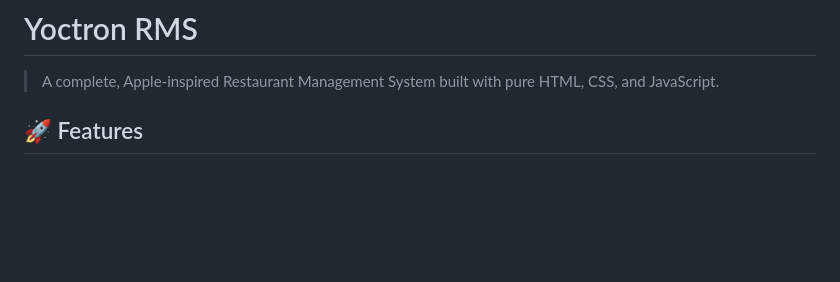
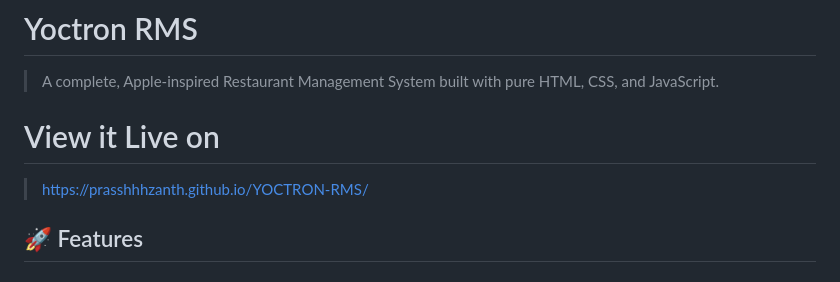
Before and after one commit to prasshhhzanth/YOCTRON-RMS, a Markdown page: README.md, the part around the change. Drawn GitHub-style; blank space fills up the shorter version.

Commit message:
Enhance README with live demo and formatting updates
Updated README to include live demo link and improved formatting.

```diff
--- a/README.md
+++ b/README.md
@@ -1,6 +1,8 @@
 # Yoctron RMS
 
 > A complete, Apple-inspired Restaurant Management System built with pure HTML, CSS, and JavaScript.
+# View it Live on
+> https://prasshhhzanth.github.io/YOCTRON-RMS/
 
 ## 🚀 Features
 
```
